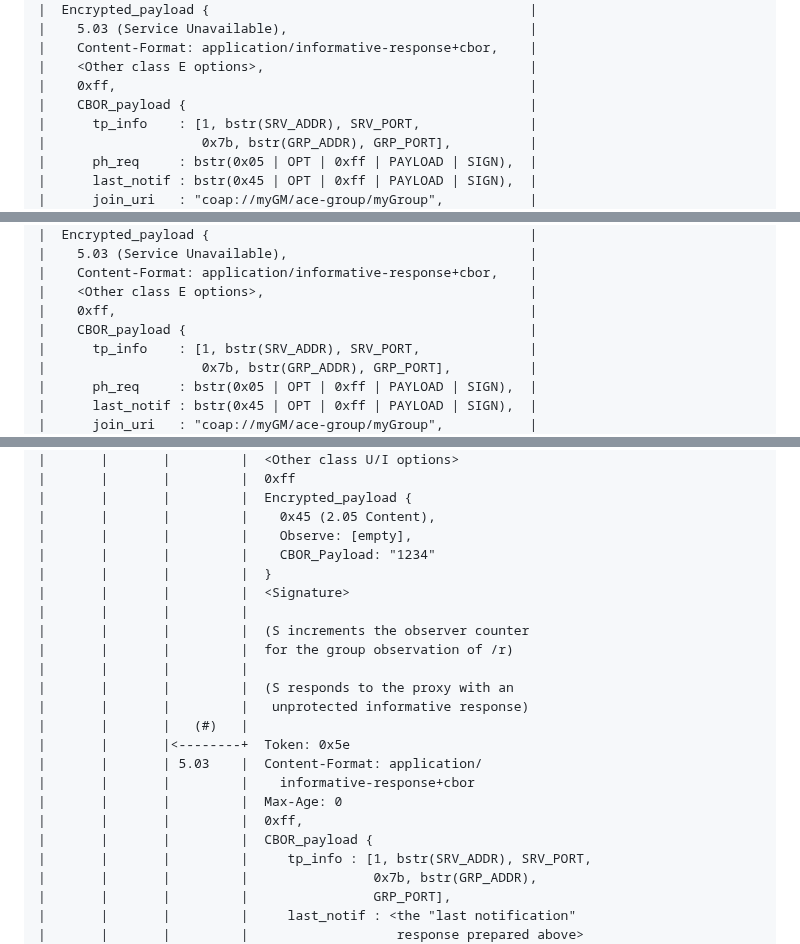
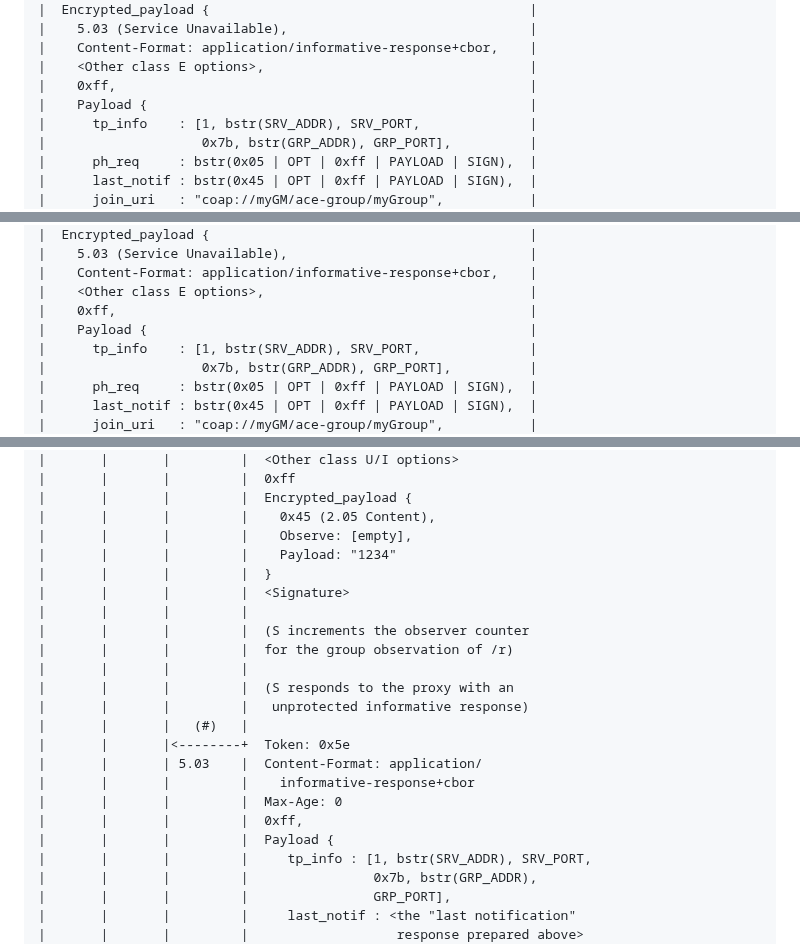
Before and after one commit to core-wg/observe-multicast-notifications, a Markdown page: draft-ietf-core-observe-multicast-notifications.md, 3 parts joined by grey strips. Drawn GitHub-style.

```diff
--- a/draft-ietf-core-observe-multicast-notifications.md
+++ b/draft-ietf-core-observe-multicast-notifications.md
@@ -916,7 +916,7 @@ C1 <--------------- [ Unicast w/ OSCORE ] -------------------- S
 |    Content-Format: application/informative-response+cbor,    |
 |    <Other class E options>,                                  |
 |    0xff,                                                     |
-|    CBOR_payload {                                            |
+|    Payload {                                                 |
 |      tp_info    : [1, bstr(SRV_ADDR), SRV_PORT,              |
 |                    0x7b, bstr(GRP_ADDR), GRP_PORT],          |
 |      ph_req     : bstr(0x05 | OPT | 0xff | PAYLOAD | SIGN),  |
@@ -954,7 +954,7 @@ C2 <--------------- [ Unicast w/ OSCORE ] -------------------- S
 |    Content-Format: application/informative-response+cbor,    |
 |    <Other class E options>,                                  |
 |    0xff,                                                     |
-|    CBOR_payload {                                            |
+|    Payload {                                                 |
 |      tp_info    : [1, bstr(SRV_ADDR), SRV_PORT,              |
 |                    0x7b, bstr(GRP_ADDR), GRP_PORT],          |
 |      ph_req     : bstr(0x05 | OPT | 0xff | PAYLOAD | SIGN),  |
@@ -2182,7 +2182,7 @@ C1      C2      P         S
 |       |       |         |  Encrypted_payload {
 |       |       |         |    0x45 (2.05 Content),
 |       |       |         |    Observe: [empty],
-|       |       |         |    CBOR_Payload: "1234"
+|       |       |         |    Payload: "1234"
 |       |       |         |  }
 |       |       |         |  <Signature>
 |       |       |         |
@@ -2197,7 +2197,7 @@ C1      C2      P         S
 |       |       |         |    informative-response+cbor
 |       |       |         |  Max-Age: 0
 |       |       |         |  0xff,
-|       |       |         |  CBOR_payload {
+|       |       |         |  Payload {
 |       |       |         |     tp_info : [1, bstr(SRV_ADDR), SRV_PORT,
 |       |       |         |                0x7b, bstr(GRP_ADDR),
 |       |       |         |                GRP_PORT],
```
Also changed, not shown: other parts of draft-ietf-core-observe-multicast-notifications.md (+7 -7 lines).
